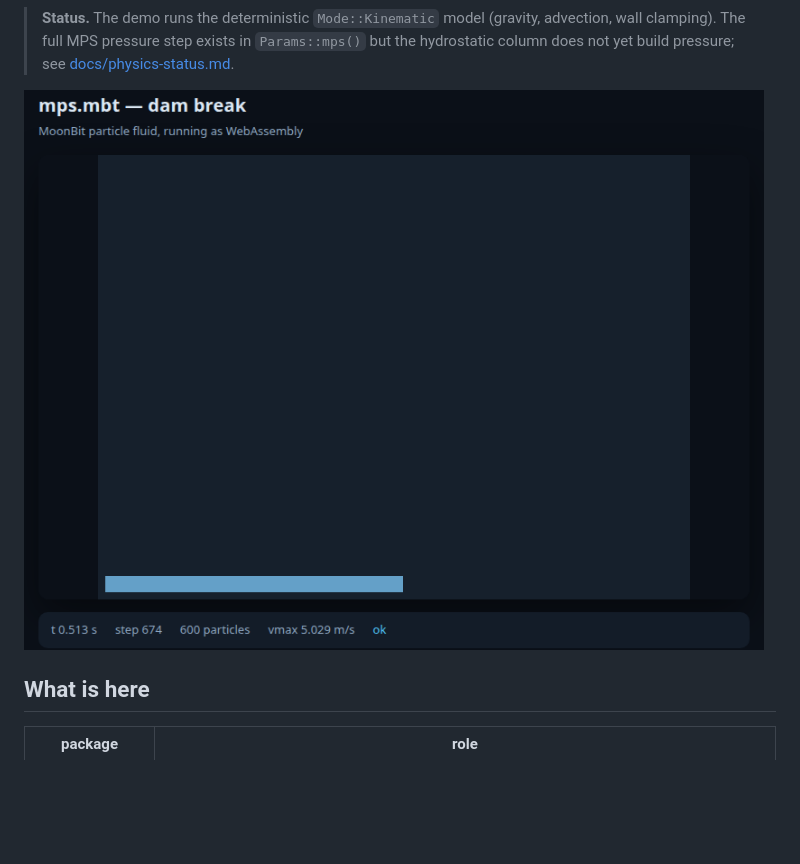
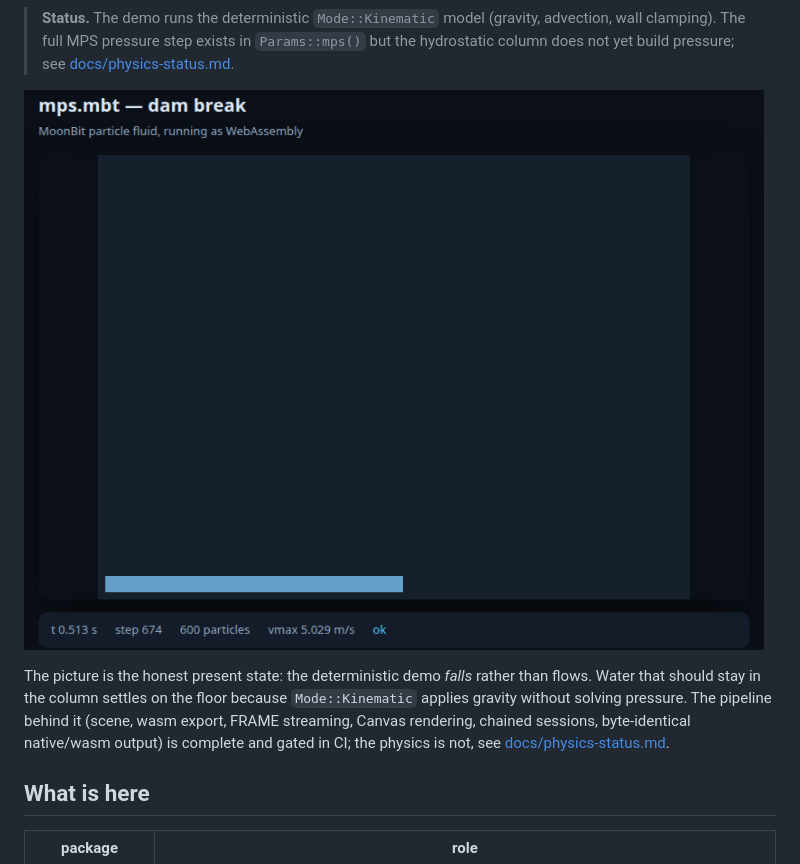
Before and after one commit to gpui-mbt/mps.mbt, a Markdown page: README.md, the part around the change. Rendered like a GitHub page; blank space fills up the shorter version.

Commit message:
docs: describe the screenshot honestly
The browser screenshot shows the kinematic demo after a session: the column
falls under gravity and settles on the floor because no pressure is solved yet.
State that next to the image instead of framing it as a dam break.

```diff
--- a/README.md
+++ b/README.md
@@ -12,7 +12,14 @@ external mooncakes, no JavaScript or C FFI beyond the single
 > but the hydrostatic column does not yet build pressure; see
 > [docs/physics-status.md](docs/physics-status.md).
 
-![The browser viewer running one dam-break session](docs/images/browser.png)
+![The browser viewer after one session: the column has fallen under gravity and sits on the floor, because the kinematic demo has no pressure support yet](docs/images/browser.png)
+
+The picture is the honest present state: the deterministic demo *falls* rather
+than flows. Water that should stay in the column settles on the floor because
+`Mode::Kinematic` applies gravity without solving pressure. The pipeline behind
+it (scene, wasm export, FRAME streaming, Canvas rendering, chained sessions,
+byte-identical native/wasm output) is complete and gated in CI; the physics is
+not, see [docs/physics-status.md](docs/physics-status.md).
 
 ## What is here
 
```
